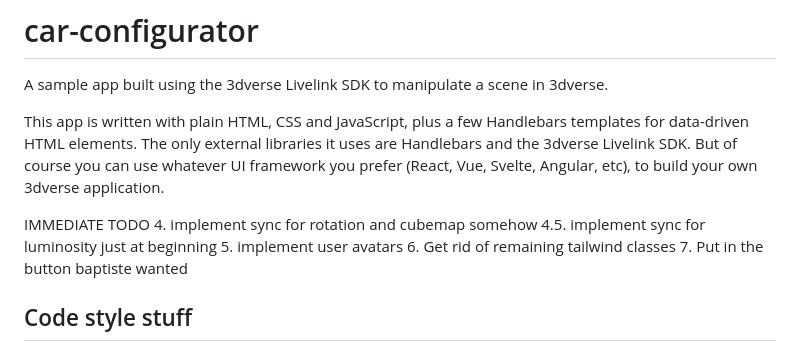
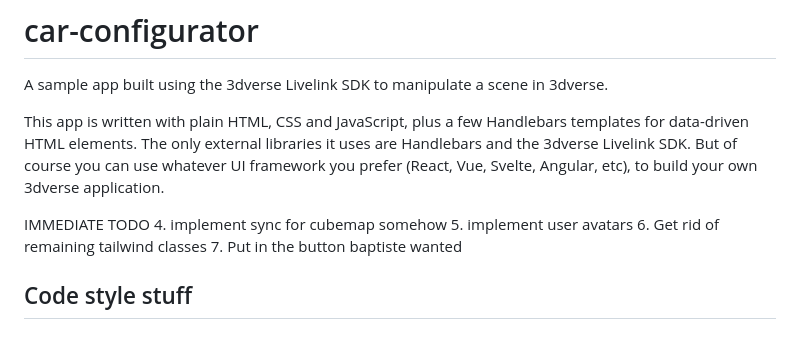
Before and after one commit to benwiley4000/car-configurator, a Markdown page: README.md, the part around the change. Drawn GitHub-style.

```diff
--- a/README.md
+++ b/README.md
@@ -4,8 +4,7 @@ A sample app built using the 3dverse Livelink SDK to manipulate a scene in 3dver
 This app is written with plain HTML, CSS and JavaScript, plus a few Handlebars templates for data-driven HTML elements. The only external libraries it uses are Handlebars and the 3dverse Livelink SDK. But of course you can use whatever UI framework you prefer (React, Vue, Svelte, Angular, etc), to build your own 3dverse application.
 
 IMMEDIATE TODO
-4. implement sync for rotation and cubemap somehow
-4.5. implement sync for luminosity just at beginning
+4. implement sync for cubemap somehow
 5. implement user avatars
 6. Get rid of remaining tailwind classes
 7. Put in the button baptiste wanted
```
